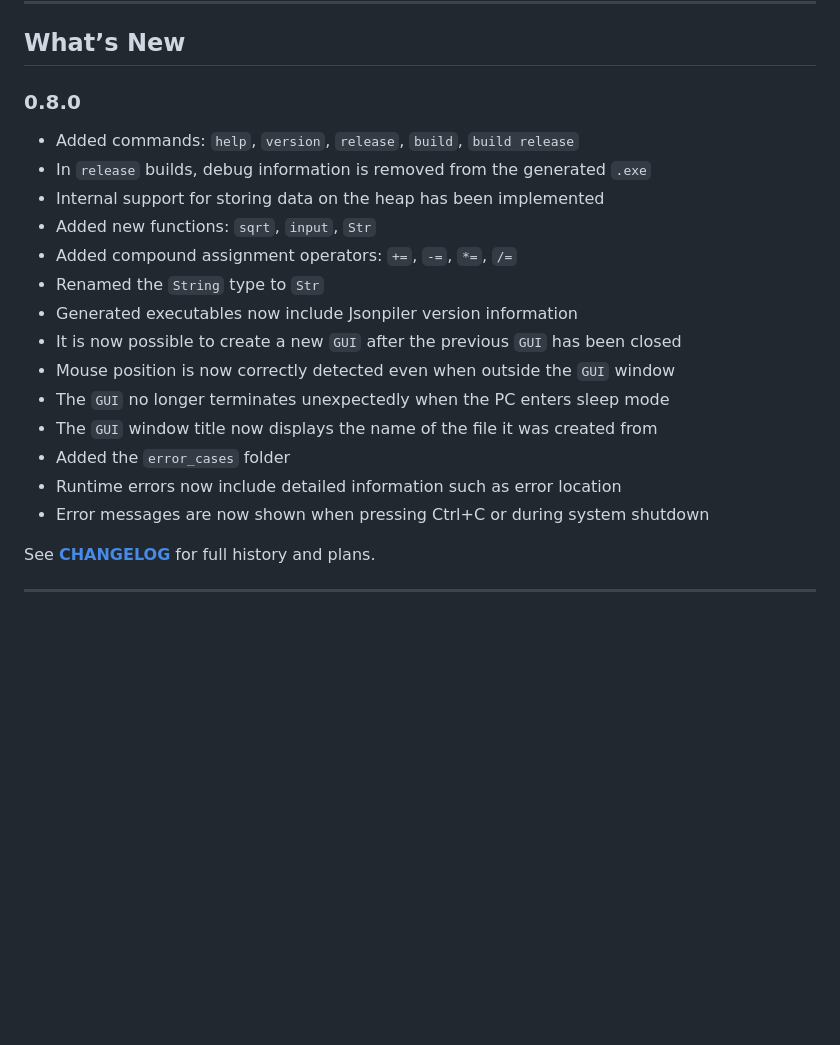
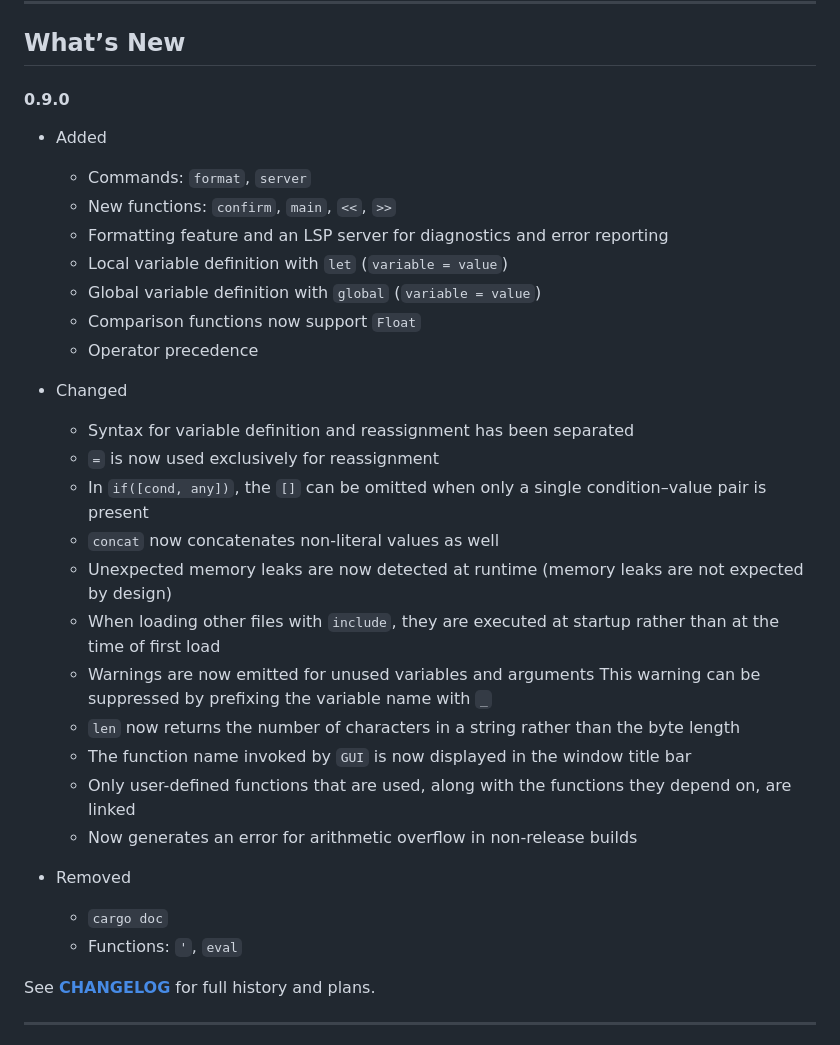
Before and after one commit to HAL-G1THuB/jsonpiler, a Markdown page: README.md, the part around the change. Rendered like a GitHub page; blank space fills up the shorter version.

```diff
--- a/README.md
+++ b/README.md
@@ -31,22 +31,34 @@ Jsonpiler now has a function to support GUI.
 
 ## What’s New
 
-### 0.8.0
+#### 0.9.0
 
-- Added commands: `help`, `version`, `release`, `build`, `build release`
-- In `release` builds, debug information is removed from the generated `.exe`
-- Internal support for storing data on the heap has been implemented
-- Added new functions: `sqrt`, `input`, `Str`
-- Added compound assignment operators: `+=`, `-=`, `*=`, `/=`
-- Renamed the `String` type to `Str`
-- Generated executables now include Jsonpiler version information
-- It is now possible to create a new `GUI` after the previous `GUI` has been closed
-- Mouse position is now correctly detected even when outside the `GUI` window
-- The `GUI` no longer terminates unexpectedly when the PC enters sleep mode
-- The `GUI` window title now displays the name of the file it was created from
-- Added the `error_cases` folder
-- Runtime errors now include detailed information such as error location
-- Error messages are now shown when pressing Ctrl+C or during system shutdown
+- Added
+  - Commands: `format`, `server`
+  - New functions: `confirm`, `main`, `<<`, `>>`
+  - Formatting feature and an LSP server for diagnostics and error reporting
+  - Local variable definition with `let` (`variable = value`)
+  - Global variable definition with `global` (`variable = value`)
+  - Comparison functions now support `Float`
+  - Operator precedence
+
+- Changed
+  - Syntax for variable definition and reassignment has been separated
+  - `=` is now used exclusively for reassignment
+  - In `if([cond, any])`, the `[]` can be omitted when only a single condition–value pair is present
+  - `concat` now concatenates non-literal values as well
+  - Unexpected memory leaks are now detected at runtime
+    (memory leaks are not expected by design)
+  - When loading other files with `include`, they are executed at startup rather than at the time of first load
+  - Warnings are now emitted for unused variables and arguments
+    This warning can be suppressed by prefixing the variable name with `_`
+  - `len` now returns the number of characters in a string rather than the byte length
+  - The function name invoked by `GUI` is now displayed in the window title bar
+  - Only user-defined functions that are used, along with the functions they depend on, are linked
+  - Now generates an error for arithmetic overflow in non-release builds
+- Removed
+  - `cargo doc`
+  - Functions: `'`, `eval`
 
 See **[CHANGELOG](https://github.com/HAL-G1THuB/jsonpiler/blob/main/CHANGELOG.md)** for full history and plans.
 
```
Also changed, not shown: README-ja.md (+38 -15 lines).
